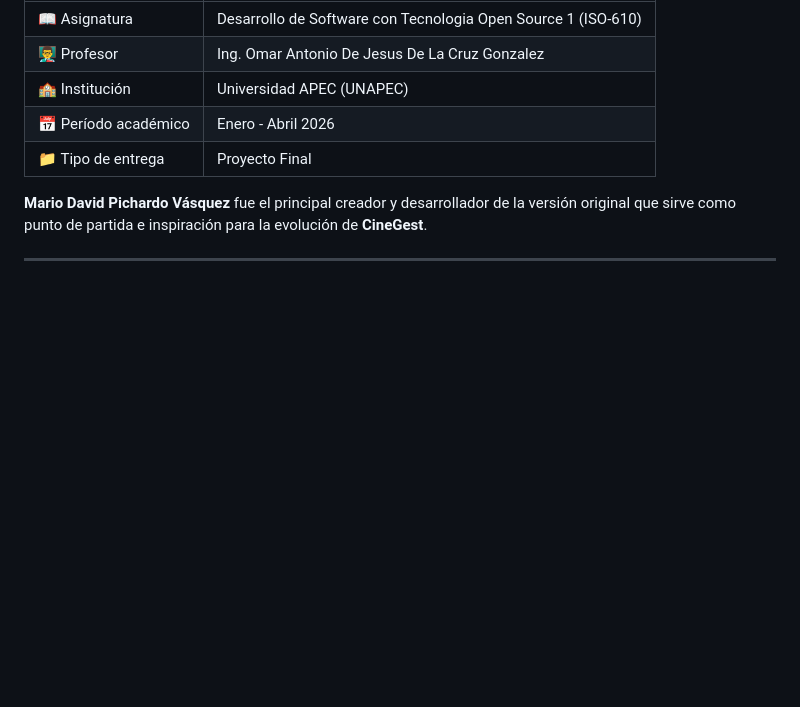
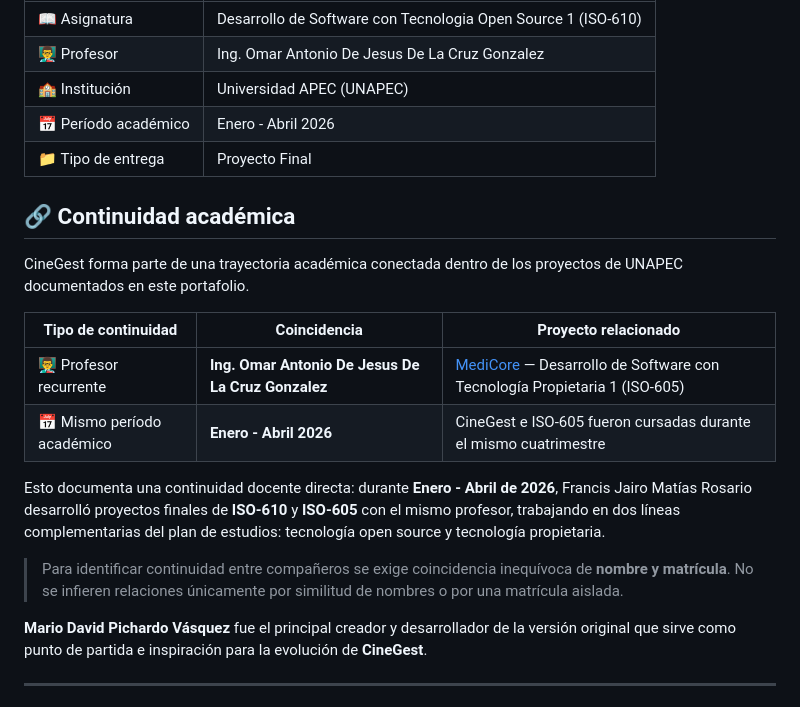
Before and after one commit to Jairo0811/CineGest, a Markdown page: README.md, the part around the change. Drawn GitHub-style; blank space fills up the shorter version.

Commit message:
docs: document academic continuity

```diff
--- a/README.md
+++ b/README.md
@@ -66,6 +66,19 @@ Repositorio del proyecto académico original: [MDGreenCode/GestionVideoClub](htt
 | 🏫 Institución | Universidad APEC (UNAPEC) |
 | 📅 Período académico | Enero - Abril 2026 |
 | 📁 Tipo de entrega | Proyecto Final |
+
+## 🔗 Continuidad académica
+
+CineGest forma parte de una trayectoria académica conectada dentro de los proyectos de UNAPEC documentados en este portafolio.
+
+| Tipo de continuidad | Coincidencia | Proyecto relacionado |
+|---|---|---|
+| 👨‍🏫 Profesor recurrente | **Ing. Omar Antonio De Jesus De La Cruz Gonzalez** | [MediCore](https://github.com/Jairo0811/MediCore) — Desarrollo de Software con Tecnología Propietaria 1 (ISO-605) |
+| 📅 Mismo período académico | **Enero - Abril 2026** | CineGest e ISO-605 fueron cursadas durante el mismo cuatrimestre |
+
+Esto documenta una continuidad docente directa: durante **Enero - Abril de 2026**, Francis Jairo Matías Rosario desarrolló proyectos finales de **ISO-610** y **ISO-605** con el mismo profesor, trabajando en dos líneas complementarias del plan de estudios: tecnología open source y tecnología propietaria.
+
+> Para identificar continuidad entre compañeros se exige coincidencia inequívoca de **nombre y matrícula**. No se infieren relaciones únicamente por similitud de nombres o por una matrícula aislada.
 
 
 **Mario David Pichardo Vásquez** fue el principal creador y desarrollador de la versión original que sirve como punto de partida e inspiración para la evolución de **CineGest**.
```
